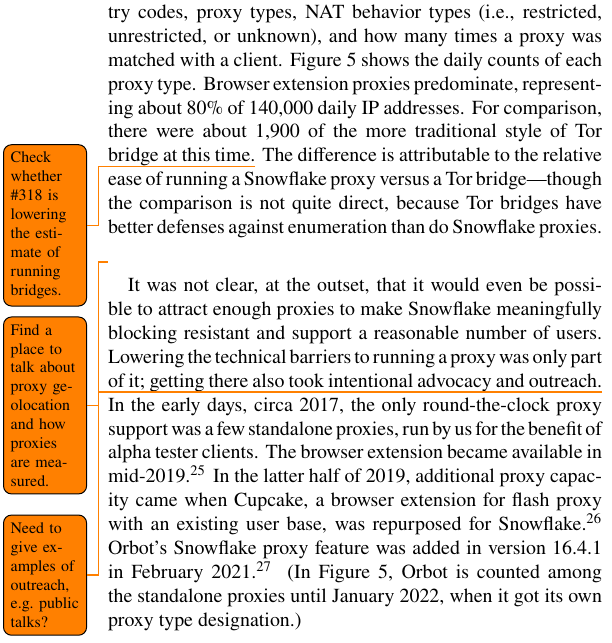
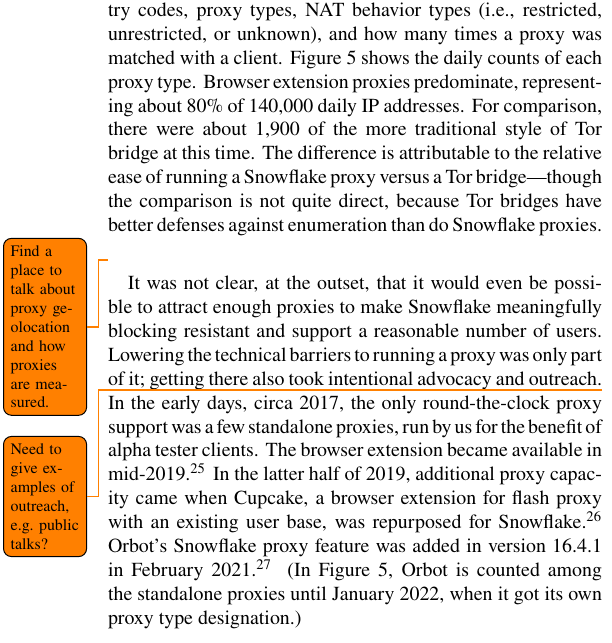
Before and after one commit to turfed/snowflake-paper, a LaTeX paper (snowflake.tex): part of one column of page 11 of 19, cut so that both start at the same text. Compiled offline with pdfLaTeX.

Commit message:
Changes to Running flag seem not to be a big deal for counting bridges.
I don't follow the discussion at
https://bugs.torproject.org/tpo/network-health/team/318 completely,
but it seems any possible changes are on the order of less than 100,
which is the granularity we're reporting.

```diff
--- a/snowflake.tex
+++ b/snowflake.tex
@@ -2095,10 +2095,7 @@
 % 5 2024-01-30    152597.
 % 6 2024-01-31    129535.
 For comparison, there were about 1,900
-of the more traditional style of Tor bridge at this time.\todo{
-Check whether \href{https://bugs.torproject.org/tpo/network-health/team/318}{\#318}
-is lowering the estimate of running bridges.
-}
+of the more traditional style of Tor bridge at this time.
 % https://metrics.torproject.org/networksize.csv?start=2024-01-01&end=2024-01-31
 % date,relays,bridges
 % 2024-01-29,7838,1950
```
